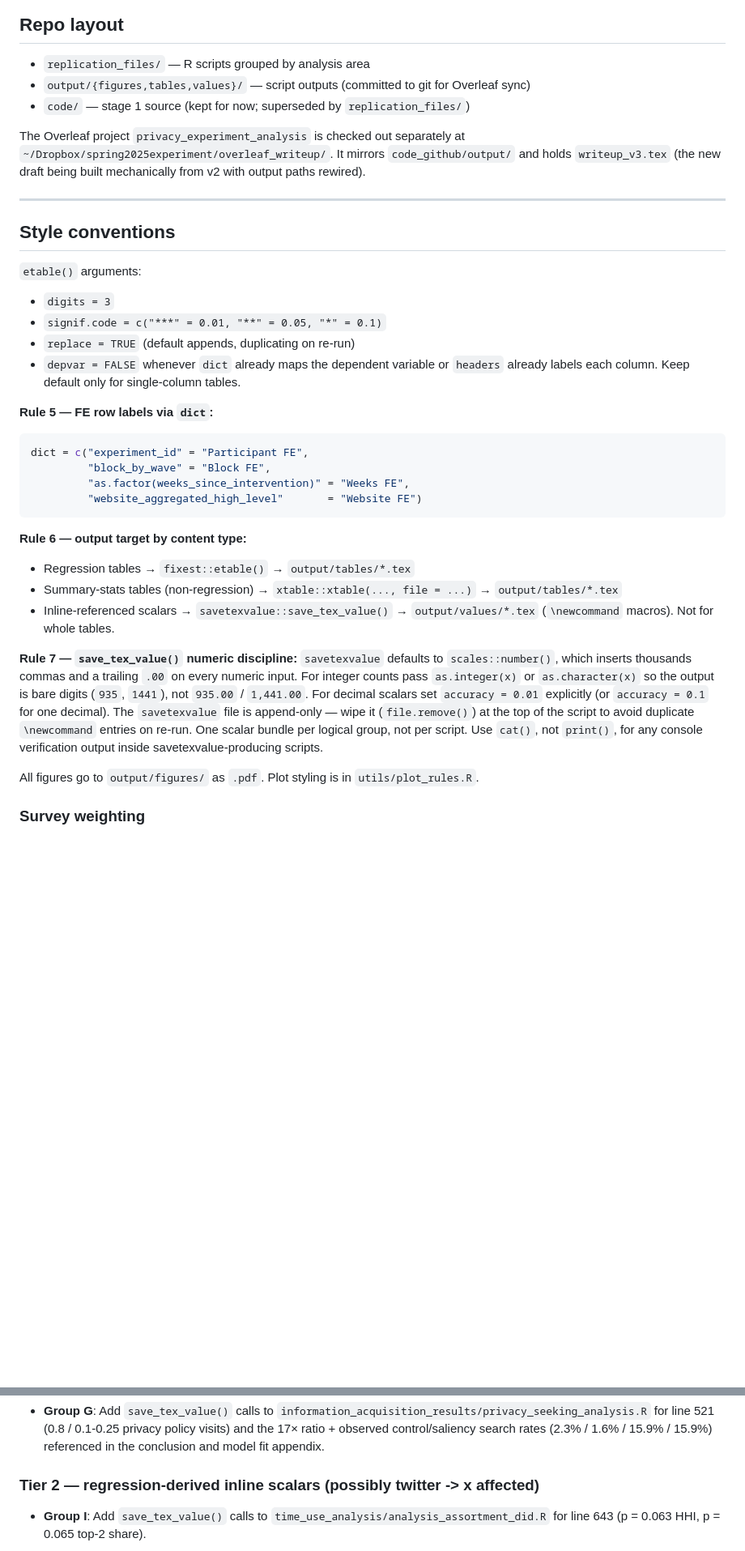
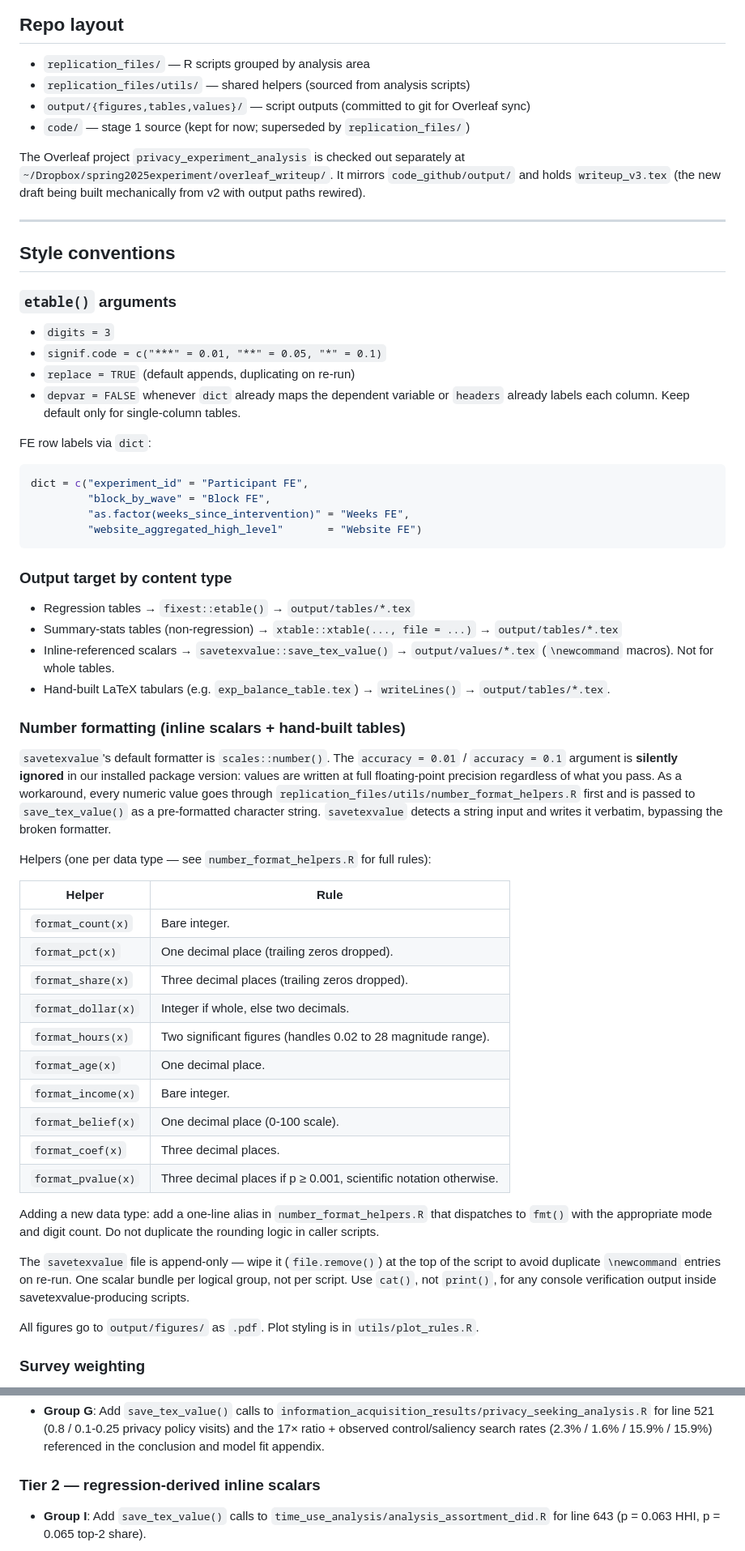
Before and after one commit to rawls238/privacy_experiment_analysis, a Markdown page: README.md, 2 parts joined by grey strips. Shown at 81% size. Rendered like a GitHub page; blank space fills up the shorter version.

````diff
--- a/README.md
+++ b/README.md
@@ -13,6 +13,7 @@ Each script's header comment is the authoritative paper mapping. This README mir
 ## Repo layout
 
 - `replication_files/` — R scripts grouped by analysis area
+- `replication_files/utils/` — shared helpers (sourced from analysis scripts)
 - `output/{figures,tables,values}/` — script outputs (committed to git for Overleaf sync)
 - `code/` — stage 1 source (kept for now; superseded by `replication_files/`)
 
@@ -22,14 +23,14 @@ The Overleaf project `privacy_experiment_analysis` is checked out separately at
 
 ## Style conventions
 
-`etable()` arguments:
+### `etable()` arguments
 
 - `digits = 3`
 - `signif.code = c("***" = 0.01, "**" = 0.05, "*" = 0.1)`
 - `replace = TRUE` (default appends, duplicating on re-run)
 - `depvar = FALSE` whenever `dict` already maps the dependent variable or `headers` already labels each column. Keep default only for single-column tables.
 
-**Rule 5 — FE row labels via `dict`:**
+FE row labels via `dict`:
 ```r
 dict = c("experiment_id" = "Participant FE",
          "block_by_wave" = "Block FE",
@@ -37,12 +38,35 @@ dict = c("experiment_id" = "Participant FE",
          "website_aggregated_high_level"       = "Website FE")
 ```
 
-**Rule 6 — output target by content type:**
+### Output target by content type
+
 - Regression tables → `fixest::etable()` → `output/tables/*.tex`
 - Summary-stats tables (non-regression) → `xtable::xtable(..., file = ...)` → `output/tables/*.tex`
 - Inline-referenced scalars → `savetexvalue::save_tex_value()` → `output/values/*.tex` (`\newcommand` macros). Not for whole tables.
+- Hand-built LaTeX tabulars (e.g. `exp_balance_table.tex`) → `writeLines()` → `output/tables/*.tex`.
 
-**Rule 7 — `save_tex_value()` numeric discipline:** `savetexvalue` defaults to `scales::number()`, which inserts thousands commas and a trailing `.00` on every numeric input. For integer counts pass `as.integer(x)` or `as.character(x)` so the output is bare digits (`935`, `1441`), not `935.00` / `1,441.00`. For decimal scalars set `accuracy = 0.01` explicitly (or `accuracy = 0.1` for one decimal). The `savetexvalue` file is append-only — wipe it (`file.remove()`) at the top of the script to avoid duplicate `\newcommand` entries on re-run. One scalar bundle per logical group, not per script. Use `cat()`, not `print()`, for any console verification output inside savetexvalue-producing scripts.
+### Number formatting (inline scalars + hand-built tables)
+
+`savetexvalue`'s default formatter is `scales::number()`. The `accuracy = 0.01` / `accuracy = 0.1` argument is **silently ignored** in our installed package version: values are written at full floating-point precision regardless of what you pass. As a workaround, every numeric value goes through `replication_files/utils/number_format_helpers.R` first and is passed to `save_tex_value()` as a pre-formatted character string. `savetexvalue` detects a string input and writes it verbatim, bypassing the broken formatter.
+
+Helpers (one per data type — see `number_format_helpers.R` for full rules):
+
+| Helper | Rule |
+|---|---|
+| `format_count(x)` | Bare integer. |
+| `format_pct(x)` | One decimal place (trailing zeros dropped). |
+| `format_share(x)` | Three decimal places (trailing zeros dropped). |
+| `format_dollar(x)` | Integer if whole, else two decimals. |
+| `format_hours(x)` | Two significant figures (handles 0.02 to 28 magnitude range). |
+| `format_age(x)` | One decimal place. |
+| `format_income(x)` | Bare integer. |
+| `format_belief(x)` | One decimal place (0-100 scale). |
+| `format_coef(x)` | Three decimal places. |
+| `format_pvalue(x)` | Three decimal places if p ≥ 0.001, scientific notation otherwise. |
+
+Adding a new data type: add a one-line alias in `number_format_helpers.R` that dispatches to `fmt()` with the appropriate mode and digit count. Do not duplicate the rounding logic in caller scripts.
+
+The `savetexvalue` file is append-only — wipe it (`file.remove()`) at the top of the script to avoid duplicate `\newcommand` entries on re-run. One scalar bundle per logical group, not per script. Use `cat()`, not `print()`, for any console verification output inside savetexvalue-producing scripts.
 
 All figures go to `output/figures/` as `.pdf`. Plot styling is in `utils/plot_rules.R`.
 
@@ -275,7 +312,7 @@ The savetexvalue refactor is organized by tier so that twitter -> x affected out
 
 - **Group G**: Add `save_tex_value()` calls to `information_acquisition_results/privacy_seeking_analysis.R` for line 521 (0.8 / 0.1-0.25 privacy policy visits) and the 17× ratio + observed control/saliency search rates (2.3% / 1.6% / 15.9% / 15.9%) referenced in the conclusion and model fit appendix.
 
-### Tier 2 — regression-derived inline scalars (possibly twitter -> x affected)
+### Tier 2 — regression-derived inline scalars
 
 - **Group I**: Add `save_tex_value()` calls to `time_use_analysis/analysis_assortment_did.R` for line 643 (p = 0.063 HHI, p = 0.065 top-2 share).
 
````
Also changed, not shown: other parts of README.md (+56 -38 lines).
